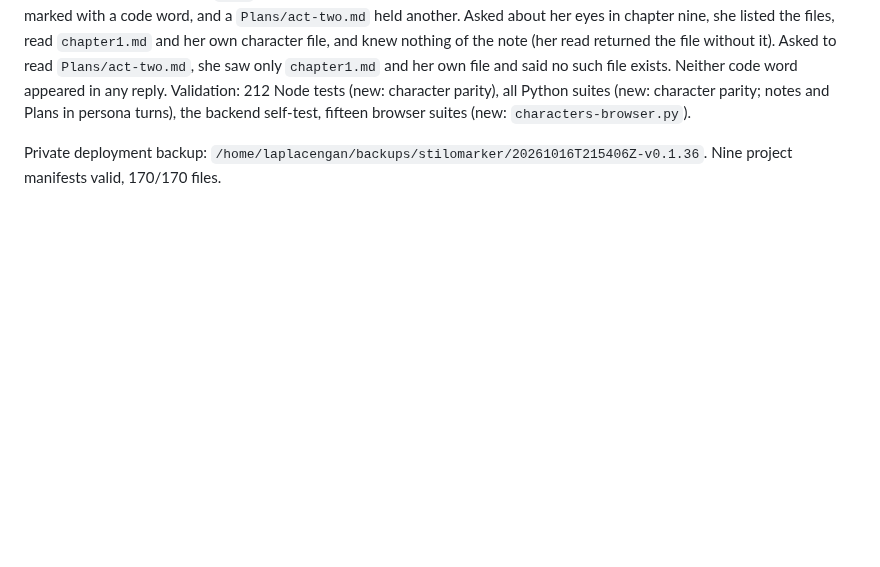
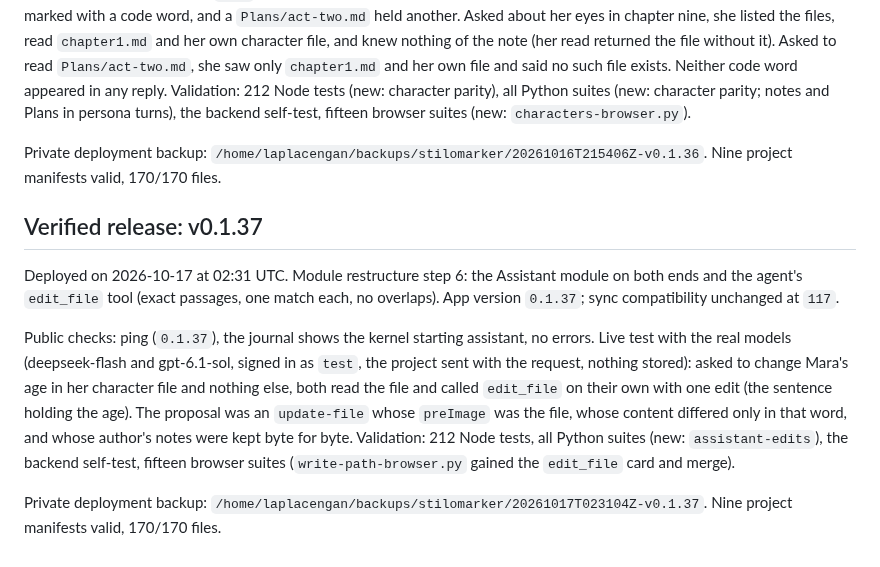
Before and after one commit to RustColeone/StiloMarker, a Markdown page: docs/DEPLOYMENT.md, the part around the change. Drawn GitHub-style; blank space fills up the shorter version.

Commit message:
docs: record the v0.1.37 release

```diff
--- a/docs/DEPLOYMENT.md
+++ b/docs/DEPLOYMENT.md
@@ -545,3 +545,25 @@ turns), the backend self-test, fifteen browser suites (new:
 
 Private deployment backup: `/home/laplacengan/backups/stilomarker/20261016T215406Z-v0.1.36`.
 Nine project manifests valid, 170/170 files.
+
+
+## Verified release: v0.1.37
+
+Deployed on 2026-10-17 at 02:31 UTC. Module restructure step 6: the
+Assistant module on both ends and the agent's `edit_file` tool (exact
+passages, one match each, no overlaps). App version `0.1.37`; sync
+compatibility unchanged at `117`.
+
+Public checks: ping (`0.1.37`), the journal shows the kernel starting
+assistant, no errors. Live test with the real models (deepseek-flash and
+gpt-6.1-sol, signed in as `test`, the project sent with the request, nothing
+stored): asked to change Mara's age in her character file and nothing else,
+both read the file and called `edit_file` on their own with one edit (the
+sentence holding the age). The proposal was an `update-file` whose
+`preImage` was the file, whose content differed only in that word, and whose
+author's notes were kept byte for byte. Validation: 212 Node tests, all
+Python suites (new: `assistant-edits`), the backend self-test, fifteen
+browser suites (`write-path-browser.py` gained the `edit_file` card and merge).
+
+Private deployment backup: `/home/laplacengan/backups/stilomarker/20261017T023104Z-v0.1.37`.
+Nine project manifests valid, 170/170 files.
```
Also changed, not shown: docs/ISSUES.md (+1 -1 lines).
